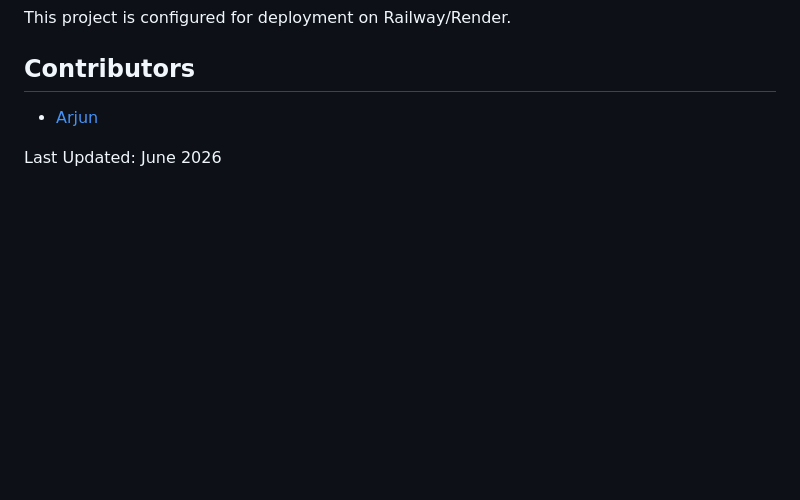
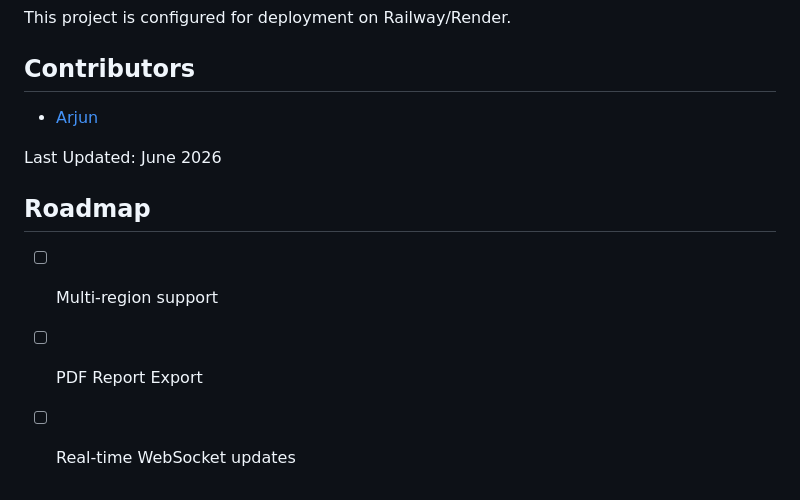
Before and after one commit to arjun906130/blinkit, a Markdown page: README.md, the part around the change. GitHub-like rendering; blank space fills up the shorter version.

Commit message:
docs: add project roadmap to README

```diff
--- a/README.md
+++ b/README.md
@@ -118,3 +118,8 @@ This project is configured for deployment on Railway/Render.
 - [Arjun](https://github.com/arjun906130)
 
 Last Updated: June 2026
+
+## Roadmap
+- [ ] Multi-region support
+- [ ] PDF Report Export
+- [ ] Real-time WebSocket updates
```
